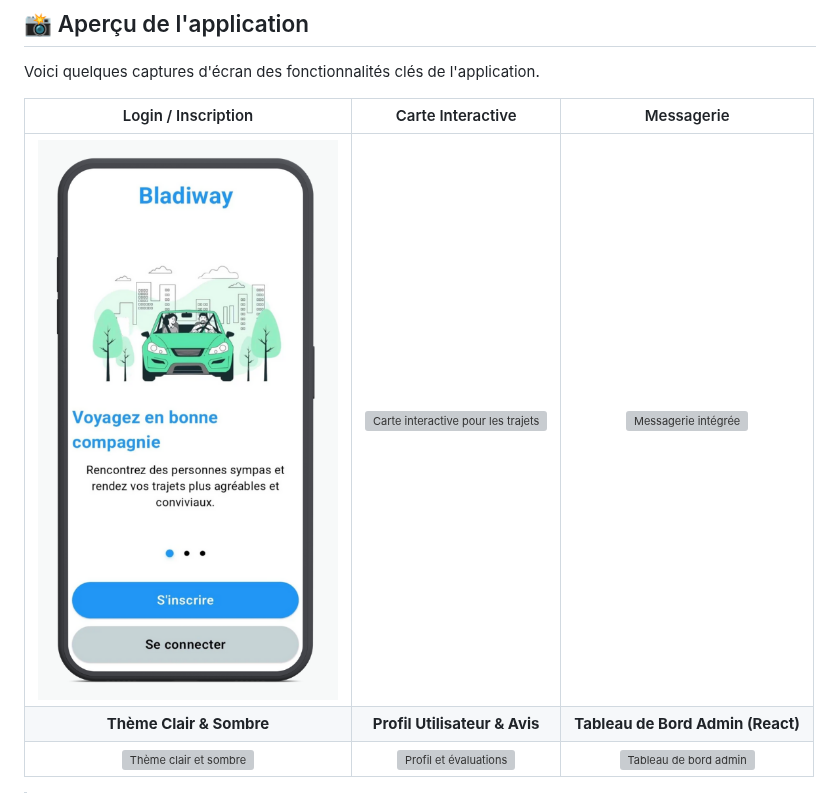
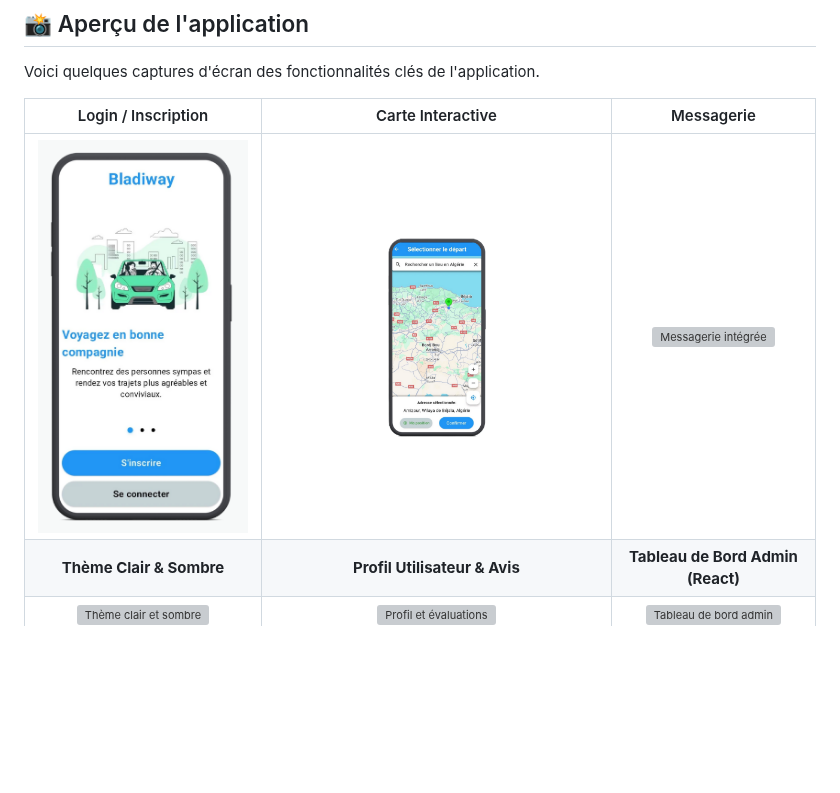
Before and after one commit to Sofiane-Meziane/Bladiway, a Markdown page: README.md, the part around the change. GitHub-like rendering; blank space fills up the shorter version; grey boxes are pictures that could not be loaded.

```diff
--- a/README.md
+++ b/README.md
@@ -14,7 +14,7 @@ Voici quelques captures d'écran des fonctionnalités clés de l'application.
 
 | Login / Inscription | Carte Interactive | Messagerie |
 | :---: | :---: | :---: |
-| ![Ecran de connexion](https://github.com/Sofiane-Meziane/Bladiway/blob/276df26704bd9350ee89477b731b26d119aff16e/assets/images/ecran%20inscription.png) | ![Carte interactive pour les trajets](https://github.com/Sofiane-Meziane/Bladiway/blob/9f167bf83b526fd15870868e8d5e82d26f95fce2/assets/images/ecran%20acceuil01.png) | ![Messagerie intégrée](https://via.placeholder.com/300x600.png?text=Chat+Screen) |
+| ![Ecran de connexion](https://github.com/Sofiane-Meziane/Bladiway/blob/276df26704bd9350ee89477b731b26d119aff16e/assets/images/ecran%20inscription.png) | ![Carte interactive pour les trajets](https://github.com/Sofiane-Meziane/Bladiway/blob/856da6406ac54e9040852154920b9e9ea608b1ee/assets/images/carte.png) | ![Messagerie intégrée](https://via.placeholder.com/300x600.png?text=Chat+Screen) |
 | **Thème Clair & Sombre** | **Profil Utilisateur & Avis** | **Tableau de Bord Admin (React)** |
 | ![Thème clair et sombre](https://via.placeholder.com/300x600.png?text=Themes) | ![Profil et évaluations](https://via.placeholder.com/300x600.png?text=Profile+Screen) | ![Tableau de bord admin](https://via.placeholder.com/800x500.png?text=Admin+Dashboard) |
 
```
